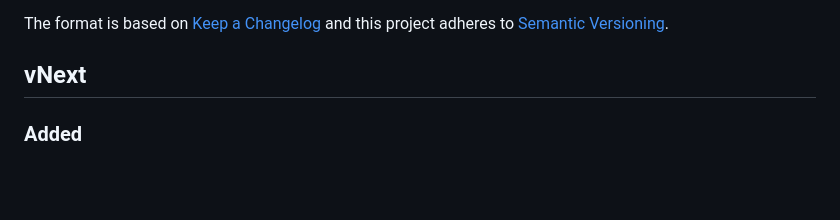
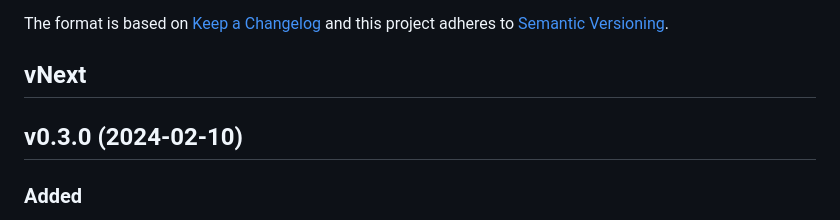
Before and after one commit to philippgille/chromem-go, a Markdown page: CHANGELOG.md, the part around the change. GitHub-like rendering; blank space fills up the shorter version.

Commit message:
Release v0.3.0

```diff
--- a/CHANGELOG.md
+++ b/CHANGELOG.md
@@ -7,6 +7,9 @@ The format is based on [Keep a Changelog](https://keepachangelog.com/en/1.1.0/)
 
 vNext
 -----
+
+v0.3.0 (2024-02-10)
+-------------------
 
 ### Added
 
```
